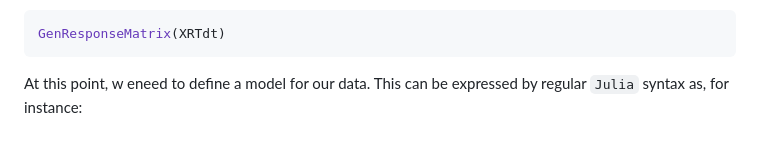
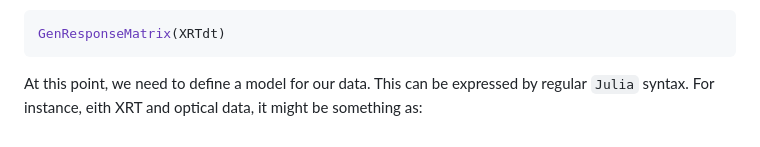
Before and after one commit to stefanocovino/JSPEC.jl, a Markdown page: README.md, the part around the change. GitHub-like rendering.

````diff
--- a/README.md
+++ b/README.md
@@ -107,4 +107,5 @@ And, finally, a response matrix properly rebinned following the rebin schema ide
 GenResponseMatrix(XRTdt)
 ```
 
-At this point, w eneed to define a model for our data. This can be expressed by regular `Julia` syntax as, for instance:
+At this point, we need to define a model for our data. This can be expressed by regular `Julia` syntax.
+For instance, eith XRT and optical data, it might be something as:
````
